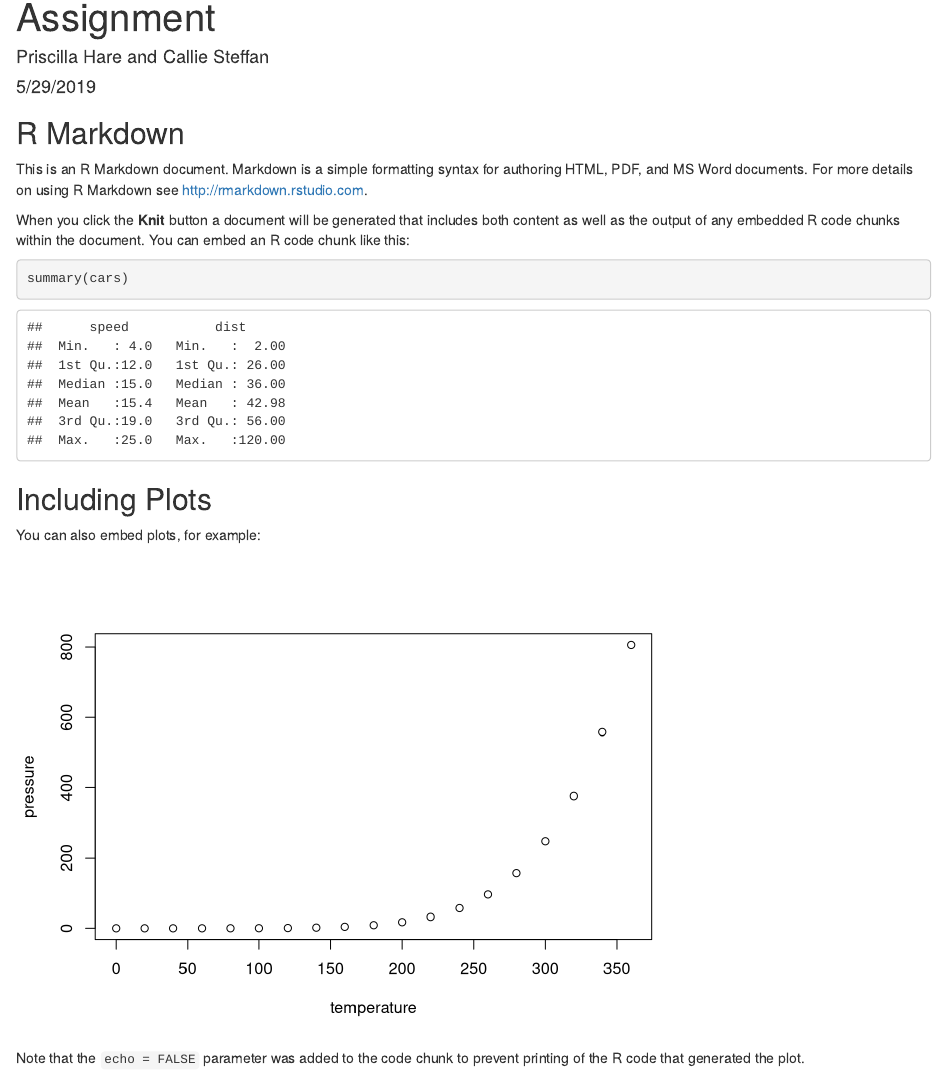
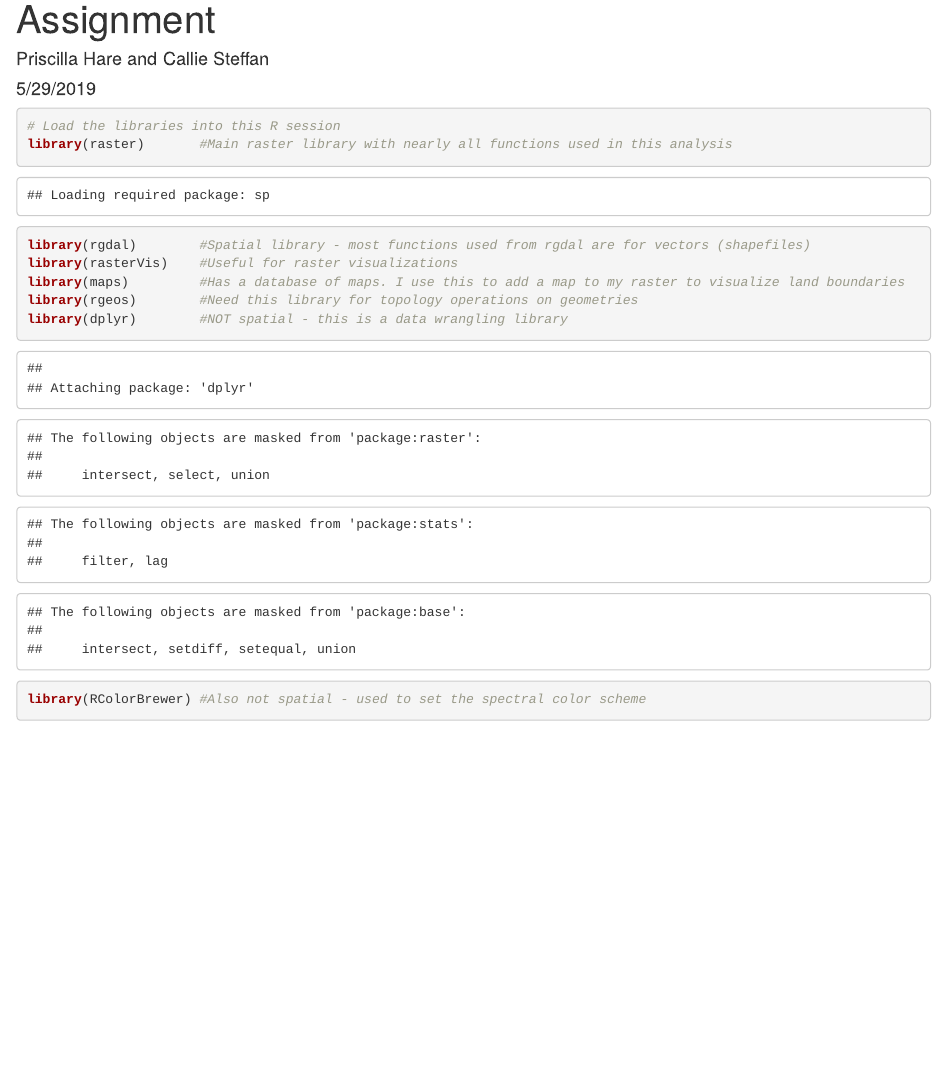
Before and after one commit to calliesteffen/CP-R-Lab, an R Markdown document (Assignment.Rmd): the page in a window 1100 px wide, from its top. Rendered offline with R 4.5, knitr and Pandoc, with nearby package versions.

Commit message:
packages

````diff
--- a/Assignment.Rmd
+++ b/Assignment.Rmd
@@ -9,22 +9,13 @@ output: html_document
 knitr::opts_chunk$set(echo = TRUE)
 ```
 
-## R Markdown
-
-This is an R Markdown document. Markdown is a simple formatting syntax for authoring HTML, PDF, and MS Word documents. For more details on using R Markdown see <http://rmarkdown.rstudio.com>.
-
-When you click the **Knit** button a document will be generated that includes both content as well as the output of any embedded R code chunks within the document. You can embed an R code chunk like this:
-
-```{r cars}
-summary(cars)
+```{r}
+# Load the libraries into this R session
+library(raster)       #Main raster library with nearly all functions used in this analysis
+library(rgdal)        #Spatial library - most functions used from rgdal are for vectors (shapefiles)
+library(rasterVis)    #Useful for raster visualizations
+library(maps)         #Has a database of maps. I use this to add a map to my raster to visualize land boundaries
+library(rgeos)        #Need this library for topology operations on geometries
+library(dplyr)        #NOT spatial - this is a data wrangling library
+library(RColorBrewer) #Also not spatial - used to set the spectral color scheme
 ```
-
-## Including Plots
-
-You can also embed plots, for example:
-
-```{r pressure, echo=FALSE}
-plot(pressure)
-```
-
-Note that the `echo = FALSE` parameter was added to the code chunk to prevent printing of the R code that generated the plot.
````
